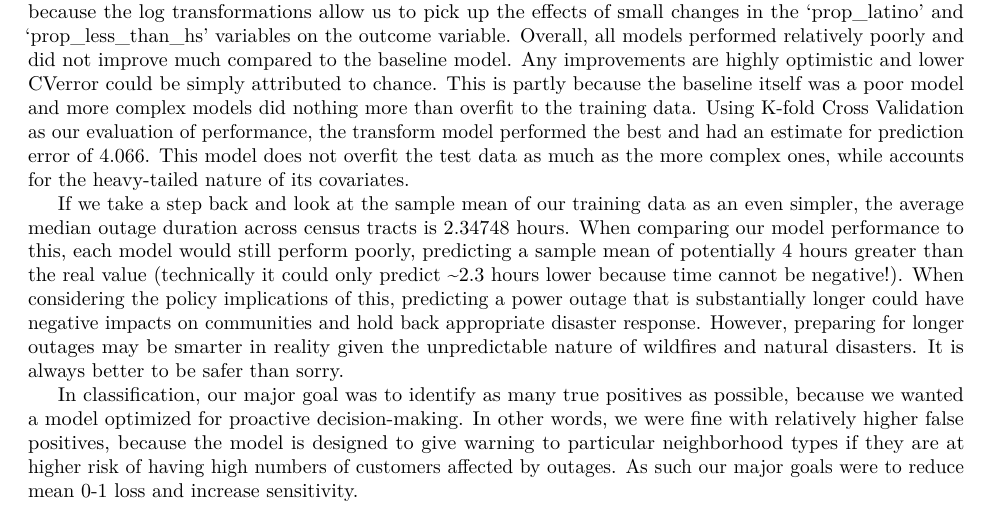
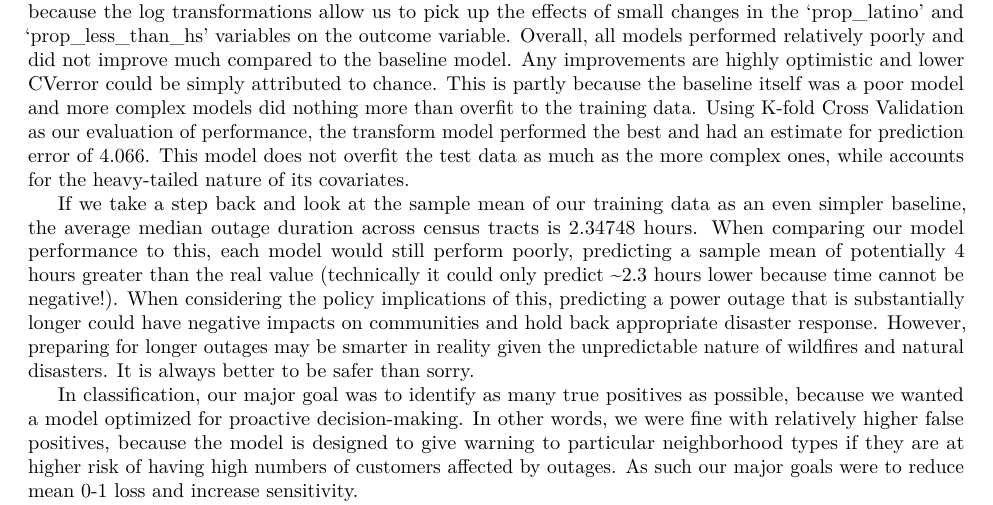
Before and after one commit to lillapetruska/neighborhood-outages, an R Markdown document (writeup/project writeup.Rmd): part of page 3 of 34, cut so that both start at the same text. Rendered offline with R 4.5, knitr and Pandoc, then LaTeX, with nearby package versions; some code elsewhere in the file could not run offline.

Commit message:
fix typo

```diff
--- a/writeup/project writeup.Rmd
+++ b/writeup/project writeup.Rmd
@@ -153,7 +153,7 @@ Alongside calculating RMSE and R^squared to understand the performance of our mo
 
 When looking at the table above, we see that the baseline, transfrom, and selected transform + interaction models have the lowest CVerrors. The simple transform model performs the best across the board, likely because the log transformations allow us to pick up the effects of small changes in the 'prop_latino' and 'prop_less_than_hs' variables on the outcome variable. Overall, all models performed relatively poorly and did not improve much compared to the baseline model. Any improvements are highly optimistic and lower CVerror could be simply attributed to chance. This is partly because the baseline itself was a poor model and more complex models did nothing more than overfit to the training data. Using K-fold Cross Validation as our evaluation of performance, the transform model performed the best and had an estimate for prediction error of 4.066. This model does not overfit the test data as much as the more complex ones, while accounts for the heavy-tailed nature of its covariates.
 
-If we take a step back and look at the sample mean of our training data as an even simpler, the average median outage duration across census tracts is 2.34748 hours. When comparing our model performance to this, each model would still perform poorly, predicting a sample mean of potentially 4 hours greater than the real value (technically it could only predict ~2.3 hours lower because time cannot be negative!). When considering the policy implications of this, predicting a power outage that is substantially longer could have negative impacts on communities and hold back appropriate disaster response. However, preparing for longer outages may be smarter in reality given the unpredictable nature of wildfires and natural disasters. It is always better to be safer than sorry.
+If we take a step back and look at the sample mean of our training data as an even simpler baseline, the average median outage duration across census tracts is 2.34748 hours. When comparing our model performance to this, each model would still perform poorly, predicting a sample mean of potentially 4 hours greater than the real value (technically it could only predict ~2.3 hours lower because time cannot be negative!). When considering the policy implications of this, predicting a power outage that is substantially longer could have negative impacts on communities and hold back appropriate disaster response. However, preparing for longer outages may be smarter in reality given the unpredictable nature of wildfires and natural disasters. It is always better to be safer than sorry.
 
 In classification, our major goal was to identify as many true positives as possible, because we wanted a model optimized for proactive decision-making. In other words, we were fine with relatively higher false positives, because the model is designed to give warning to particular neighborhood types if they are at higher risk of having high numbers of customers affected by outages. As such our major goals were to reduce mean 0-1 loss and increase sensitivity.
 
```
